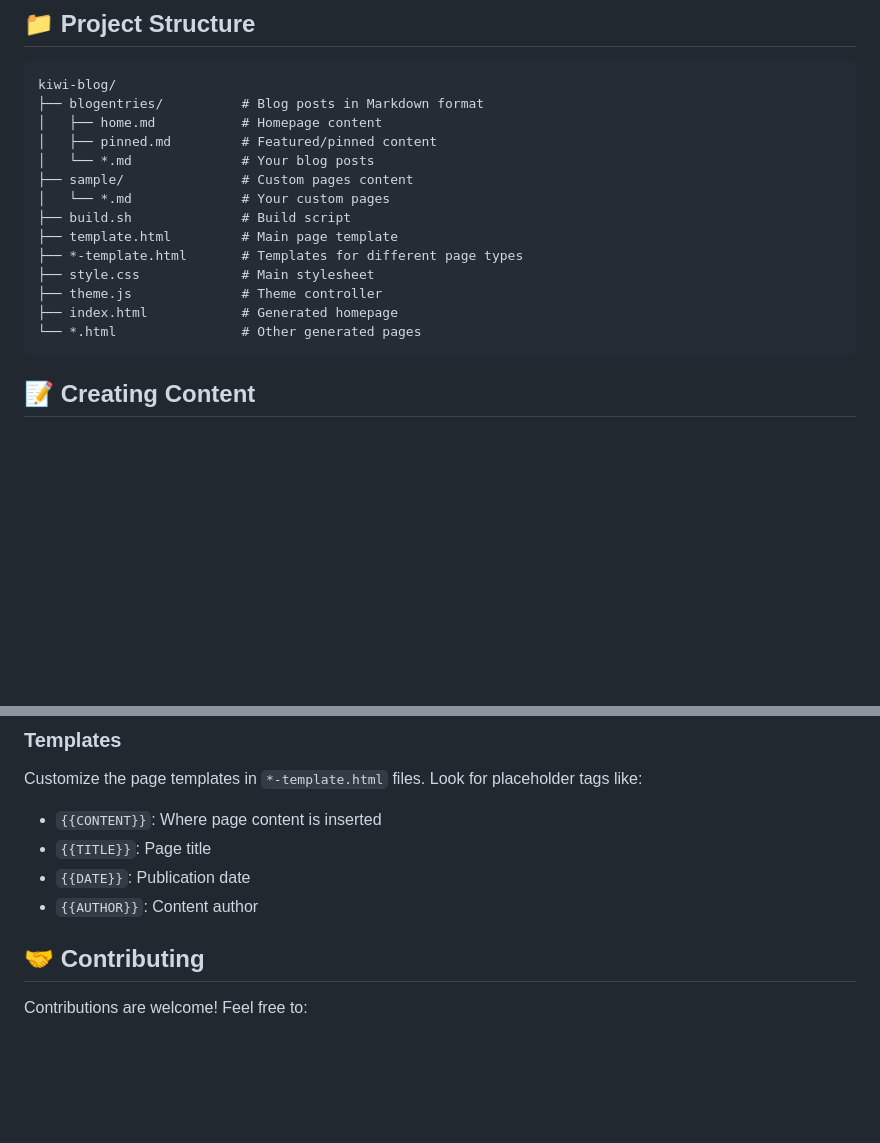
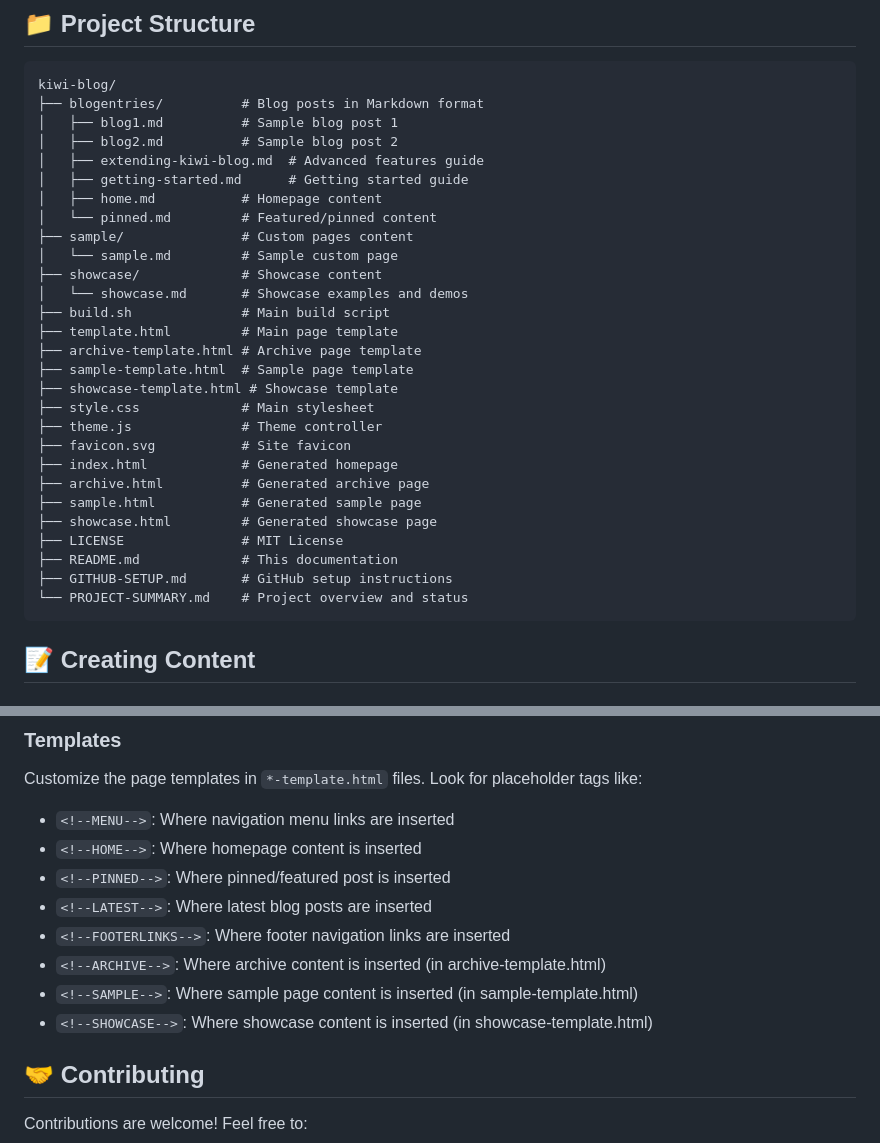
Before and after one commit to derlocke-ng/kiwi-blog, a Markdown page: README.md, 2 parts joined by grey strips. Drawn GitHub-style; blank space fills up the shorter version.

Commit message:
Update README with correct template placeholders and complete file structure

````diff
--- a/README.md
+++ b/README.md
@@ -44,18 +44,32 @@ start index.html
 ```
 kiwi-blog/
 ├── blogentries/          # Blog posts in Markdown format
+│   ├── blog1.md          # Sample blog post 1
+│   ├── blog2.md          # Sample blog post 2
+│   ├── extending-kiwi-blog.md  # Advanced features guide
+│   ├── getting-started.md      # Getting started guide
 │   ├── home.md           # Homepage content
-│   ├── pinned.md         # Featured/pinned content
-│   └── *.md              # Your blog posts
+│   └── pinned.md         # Featured/pinned content
 ├── sample/               # Custom pages content
-│   └── *.md              # Your custom pages
-├── build.sh              # Build script
+│   └── sample.md         # Sample custom page
+├── showcase/             # Showcase content
+│   └── showcase.md       # Showcase examples and demos
+├── build.sh              # Main build script
 ├── template.html         # Main page template
-├── *-template.html       # Templates for different page types
+├── archive-template.html # Archive page template
+├── sample-template.html  # Sample page template
+├── showcase-template.html # Showcase template
 ├── style.css             # Main stylesheet
 ├── theme.js              # Theme controller
+├── favicon.svg           # Site favicon
 ├── index.html            # Generated homepage
-└── *.html                # Other generated pages
+├── archive.html          # Generated archive page
+├── sample.html           # Generated sample page
+├── showcase.html         # Generated showcase page
+├── LICENSE               # MIT License
+├── README.md             # This documentation
+├── GITHUB-SETUP.md       # GitHub setup instructions
+└── PROJECT-SUMMARY.md    # Project overview and status
 ```
 
 ## 📝 Creating Content
@@ -210,10 +224,14 @@ The theme system uses CSS variables and can be customized in `style.css`:
 
 Customize the page templates in `*-template.html` files. Look for placeholder tags like:
 
-- `{{CONTENT}}`: Where page content is inserted
-- `{{TITLE}}`: Page title
-- `{{DATE}}`: Publication date
-- `{{AUTHOR}}`: Content author
+- `<!--MENU-->`: Where navigation menu links are inserted
+- `<!--HOME-->`: Where homepage content is inserted
+- `<!--PINNED-->`: Where pinned/featured post is inserted
+- `<!--LATEST-->`: Where latest blog posts are inserted
+- `<!--FOOTERLINKS-->`: Where footer navigation links are inserted
+- `<!--ARCHIVE-->`: Where archive content is inserted (in archive-template.html)
+- `<!--SAMPLE-->`: Where sample page content is inserted (in sample-template.html)
+- `<!--SHOWCASE-->`: Where showcase content is inserted (in showcase-template.html)
 
 ## 🤝 Contributing
 
````
